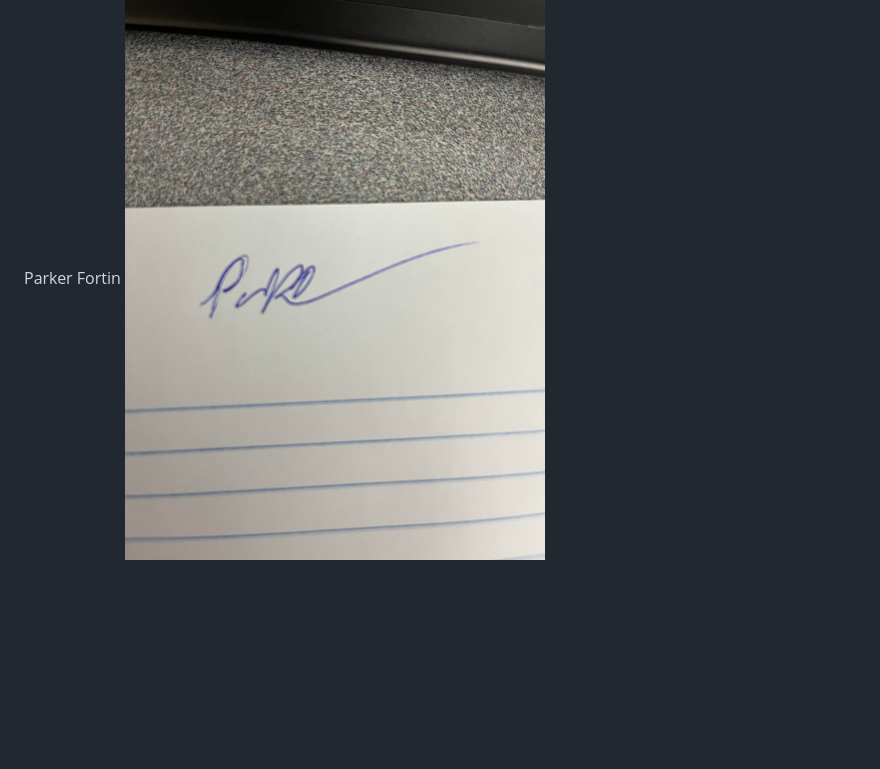
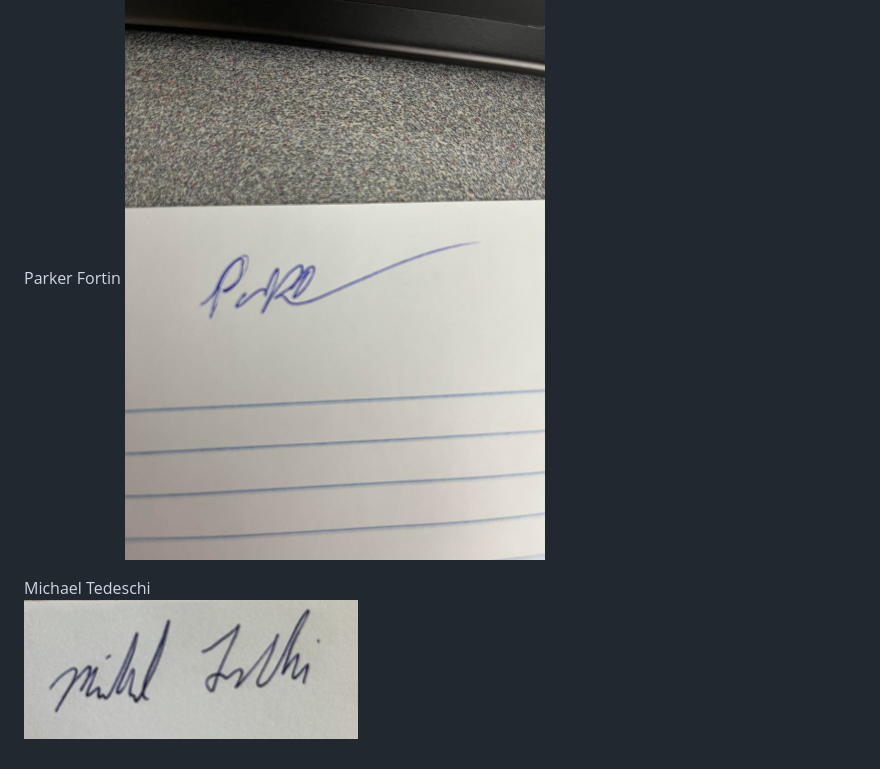
Before and after one commit to m-tedeschi/ez-resume, a Markdown page: CONDUCT.md, the part around the change. Drawn GitHub-style; blank space fills up the shorter version.

Commit message:
Michael sign doc

```diff
--- a/CONDUCT.md
+++ b/CONDUCT.md
@@ -192,3 +192,7 @@ For answers to common questions about this code of conduct, see the FAQ at
 # Member Signatures
 Parker Fortin
 ![alt text](https://github.com/m-tedeschi/ez-resume/blob/main/images/parker%20signature.jpg)
+
+
+Michael Tedeschi<br>
+![alt text](https://github.com/m-tedeschi/ez-resume/blob/main/images/mt-signature.png)
```
